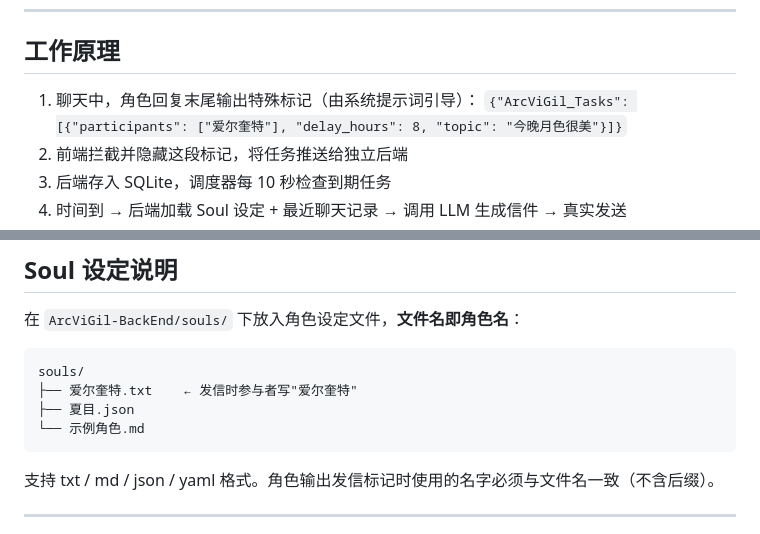
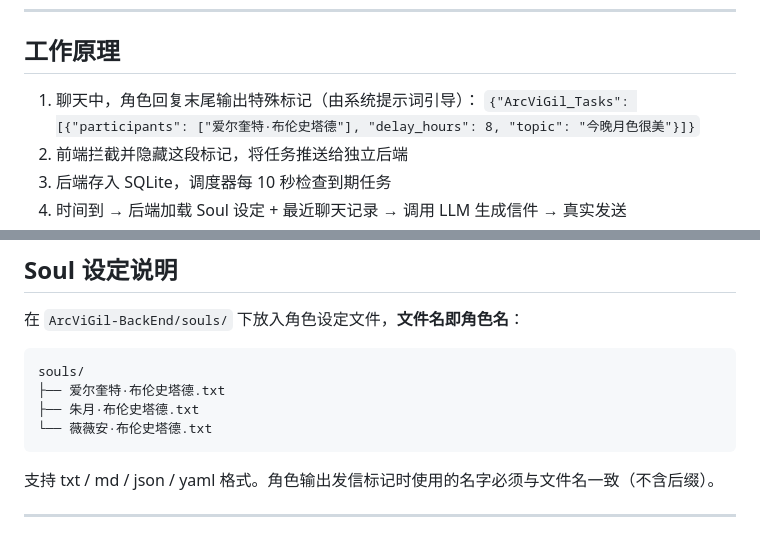
Before and after one commit to kerjc4464/ArcViGil, a Markdown page: README.md, 2 parts joined by grey strips. Rendered like a GitHub page.

Commit message:
docs: refine character examples

````diff
--- a/README.md
+++ b/README.md
@@ -28,7 +28,7 @@ ArcViGil 是一款 SillyTavern 扩展：**当你关闭浏览器下线后，角
 ## 工作原理
 
 1. 聊天中，角色回复末尾输出特殊标记（由系统提示词引导）：
-   `{"ArcViGil_Tasks": [{"participants": ["爱尔奎特"], "delay_hours": 8, "topic": "今晚月色很美"}]}`
+   `{"ArcViGil_Tasks": [{"participants": ["爱尔奎特·布伦史塔德"], "delay_hours": 8, "topic": "今晚月色很美"}]}`
 2. 前端拦截并隐藏这段标记，将任务推送给独立后端
 3. 后端存入 SQLite，调度器每 10 秒检查到期任务
 4. 时间到 → 后端加载 Soul 设定 + 最近聊天记录 → 调用 LLM 生成信件 → 真实发送
@@ -76,9 +76,9 @@ ArcViGil 是一款 SillyTavern 扩展：**当你关闭浏览器下线后，角
 
 ```
 souls/
-├── 爱尔奎特.txt    ← 发信时参与者写"爱尔奎特"
-├── 夏目.json
-└── 示例角色.md
+├── 爱尔奎特·布伦史塔德.txt
+├── 朱月·布伦史塔德.txt
+└── 薇薇安·布伦史塔德.txt
 ```
 
 支持 txt / md / json / yaml 格式。角色输出发信标记时使用的名字必须与文件名一致（不含后缀）。
````
